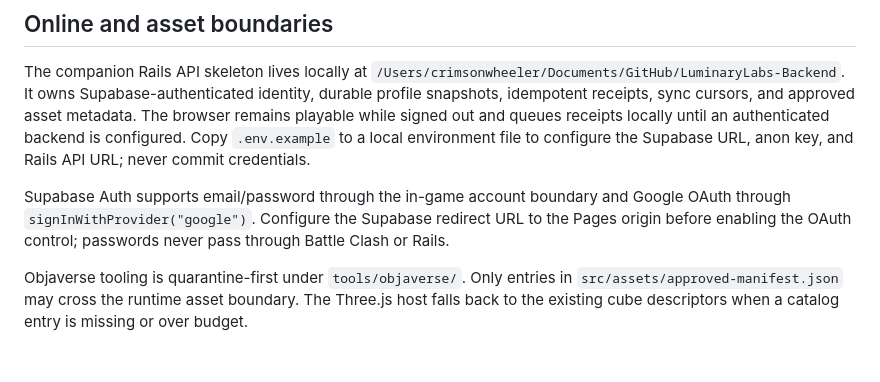
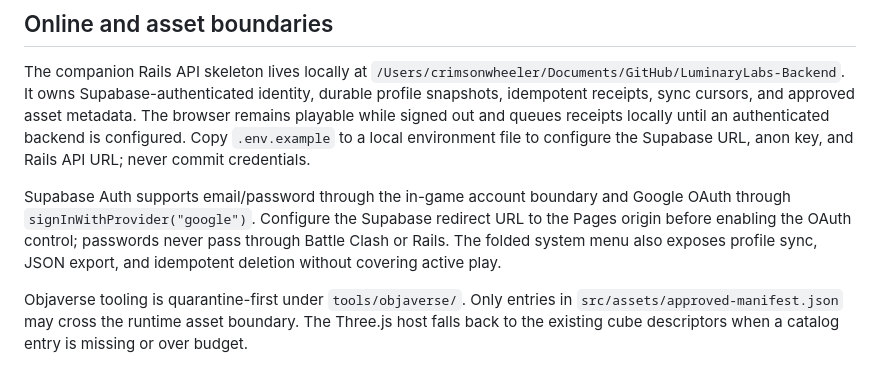
Before and after one commit to LuminaryLabs-Dev/Battle-Clash, a Markdown page: README.md, the part around the change. Rendered like a GitHub page.

Commit message:
Document account data controls

```diff
--- a/README.md
+++ b/README.md
@@ -140,7 +140,8 @@ Supabase URL, anon key, and Rails API URL; never commit credentials.
 Supabase Auth supports email/password through the in-game account boundary and
 Google OAuth through `signInWithProvider("google")`. Configure the Supabase
 redirect URL to the Pages origin before enabling the OAuth control; passwords
-never pass through Battle Clash or Rails.
+never pass through Battle Clash or Rails. The folded system menu also exposes
+profile sync, JSON export, and idempotent deletion without covering active play.
 
 Objaverse tooling is quarantine-first under `tools/objaverse/`. Only entries in
 `src/assets/approved-manifest.json` may cross the runtime asset boundary. The
```
